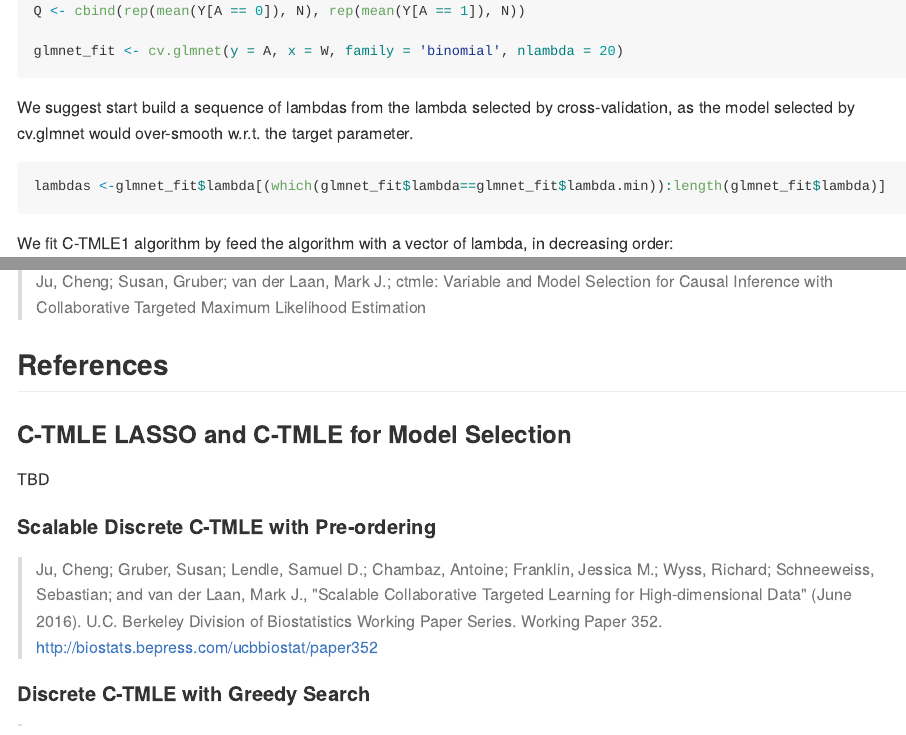
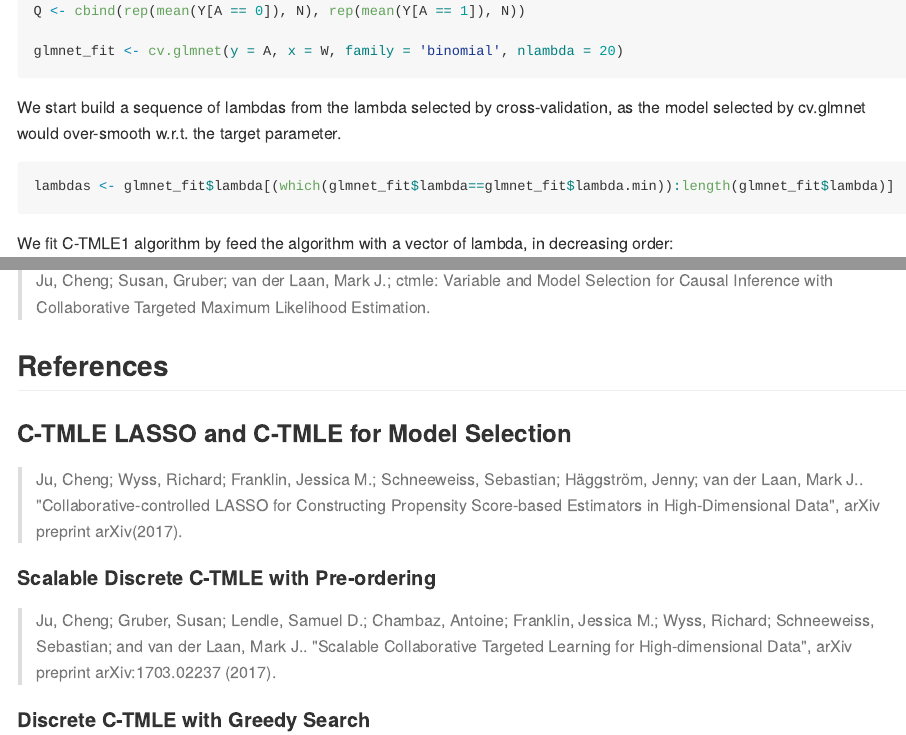
Before and after one commit to jucheng1992/ctmle, an R Markdown document (README.Rmd): the page in a window 1100 px wide, from 3770 px down, and a second part further down, joined at a grey line. The pictures show the output file README.md that the author committed with the source, drawn offline in the style of GitHub; long lines of code are wrapped.

Commit message:
add reference

````diff
--- a/README.Rmd
+++ b/README.Rmd
@@ -122,10 +122,10 @@ Q <- cbind(rep(mean(Y[A == 0]), N), rep(mean(Y[A == 1]), N))
 glmnet_fit <- cv.glmnet(y = A, x = W, family = 'binomial', nlambda = 20)
 ```
 
-We suggest start build a sequence of lambdas from the lambda selected by cross-validation, as the model selected by cv.glmnet would over-smooth w.r.t. the target parameter.
+We start build a sequence of lambdas from the lambda selected by cross-validation, as the model selected by cv.glmnet would over-smooth w.r.t. the target parameter.
 
 ```{r}
-lambdas <-glmnet_fit$lambda[(which(glmnet_fit$lambda==glmnet_fit$lambda.min)):length(glmnet_fit$lambda)]
+lambdas <- glmnet_fit$lambda[(which(glmnet_fit$lambda==glmnet_fit$lambda.min)):length(glmnet_fit$lambda)]
 ```
 
 We fit C-TMLE1 algorithm by feed the algorithm with a vector of lambda, in decreasing order:
@@ -282,16 +282,17 @@ ctmle_general_fit1
 
 If you used `ctmle` package in your research, please cite:
 
->Ju, Cheng; Susan, Gruber; van der Laan, Mark J.; ctmle: Variable and Model Selection for Causal Inference with Collaborative Targeted Maximum Likelihood Estimation
+>Ju, Cheng; Susan, Gruber; van der Laan, Mark J.; ctmle: Variable and Model Selection for Causal Inference with Collaborative Targeted Maximum Likelihood Estimation.
 
 ## References
 
 ### C-TMLE LASSO and C-TMLE for Model Selection
 
-TBD
+>Ju, Cheng; Wyss, Richard; Franklin, Jessica M.; Schneeweiss, Sebastian; Häggström, Jenny; van der Laan, Mark J.. "Collaborative-controlled LASSO for Constructing Propensity Score-based Estimators in High-Dimensional Data", arXiv preprint arXiv(2017).
+
 
 #### Scalable Discrete C-TMLE with Pre-ordering
->Ju, Cheng; Gruber, Susan; Lendle, Samuel D.; Chambaz, Antoine; Franklin, Jessica M.; Wyss, Richard; Schneeweiss, Sebastian; and van der Laan, Mark J., "Scalable Collaborative Targeted Learning for High-dimensional Data" (June 2016). U.C. Berkeley Division of Biostatistics Working Paper Series. Working Paper 352. http://biostats.bepress.com/ucbbiostat/paper352
+>Ju, Cheng; Gruber, Susan; Lendle, Samuel D.; Chambaz, Antoine; Franklin, Jessica M.; Wyss, Richard; Schneeweiss, Sebastian; and van der Laan, Mark J.. "Scalable Collaborative Targeted Learning for High-dimensional Data", arXiv preprint arXiv:1703.02237 (2017).
 
 #### Discrete C-TMLE with Greedy Search
 >Susan, Gruber, and van der Laan, Mark J.. "An Application of Collaborative Targeted Maximum Likelihood Estimation in Causal Inference and Genomics." The International Journal of Biostatistics 6.1 (2010): 1-31.
````
Also changed, not shown: R/build_gn_seq.R (+2 -1 lines), R/functions_discrete.R (+2 -1 lines), R/ML_seq.R (added), README.md, 2 other files.
